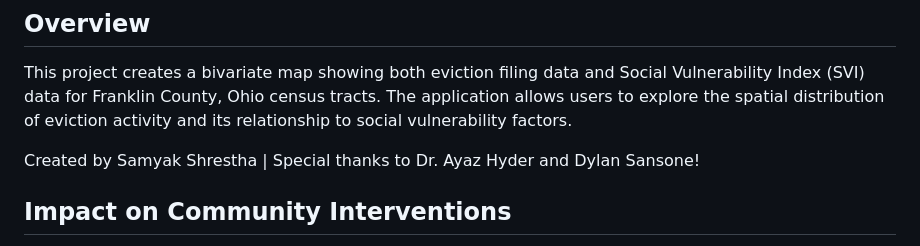
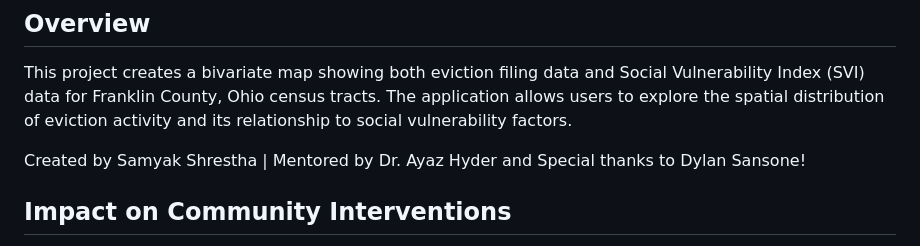
Before and after one commit to samyakshr/franklin-county-homelessnessrisk-analysis, a Markdown page: README.md, the part around the change. Rendered like a GitHub page.

```diff
--- a/README.md
+++ b/README.md
@@ -4,7 +4,7 @@
 
 This project creates a bivariate map showing both eviction filing data and Social Vulnerability Index (SVI) data for Franklin County, Ohio census tracts. The application allows users to explore the spatial distribution of eviction activity and its relationship to social vulnerability factors.
 
-Created by Samyak Shrestha | Special thanks to Dr. Ayaz Hyder and Dylan Sansone!
+Created by Samyak Shrestha | Mentored by Dr. Ayaz Hyder and Special thanks to Dylan Sansone!
 
 ## Impact on Community Interventions
 
```
